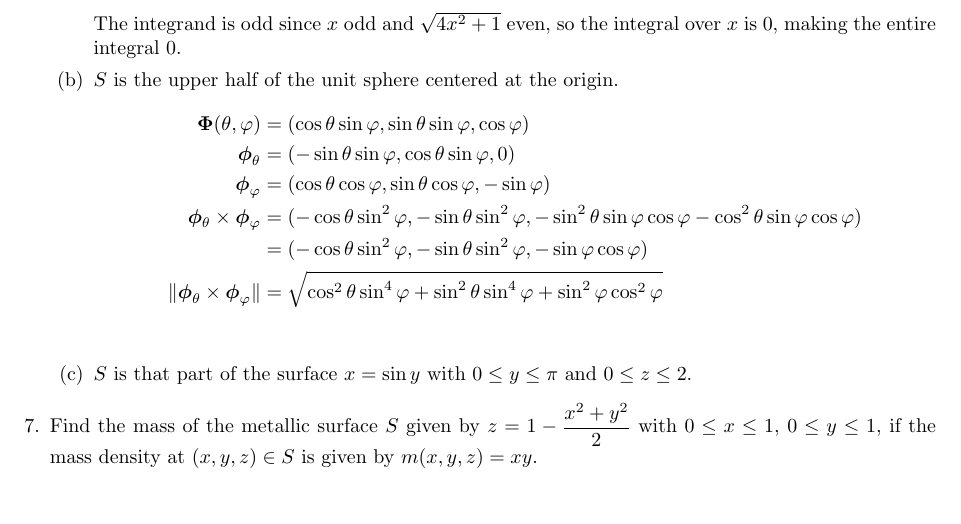
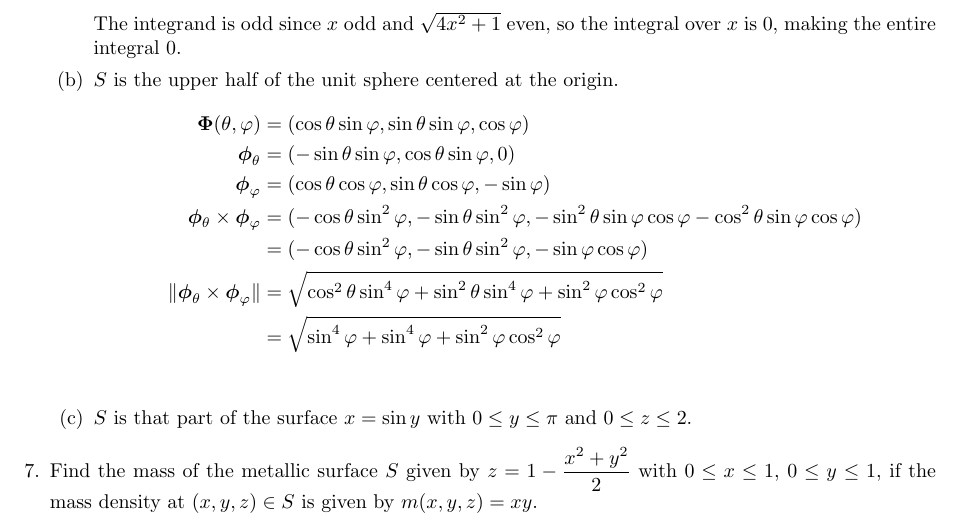
Before and after one commit to poonkeegan/school, a LaTeX document (matb42/a7.tex): part of page 3 of 3, cut so that both start at the same text. Compiled offline with pdfLaTeX.

Commit message:
Mon Mar  5 15:20:26 EST 2018

```diff
--- a/matb42/a7.tex
+++ b/matb42/a7.tex
@@ -121,6 +121,7 @@ Mar 13th 2018}
             \boldsymbol \phi_\theta \times \boldsymbol \phi_\varphi &= (-\cos\theta \sin^2\varphi, -\sin\theta \sin^2\varphi, - \sin^2\theta \sin\varphi \cos\varphi - \cos^2\theta \sin \varphi \cos \varphi) \\
             &= (-\cos\theta \sin^2\varphi, -\sin\theta \sin^2\varphi, - \sin\varphi \cos\varphi ) \\
             \norm{\boldsymbol \phi_\theta \times \boldsymbol \phi_\varphi} &= \sqrt{\cos^2\theta \sin^4\varphi + \sin^2\theta \sin^4\varphi + \sin^2\varphi \cos^2\varphi } \\
+            &= \sqrt{\sin^4\varphi + \sin^4\varphi + \sin^2\varphi \cos^2\varphi } \\
         \end{align*}
         \item $S$ is that part of the surface $x = \sin y$ with $0 \leq y \leq \pi$ and $0 \leq z \leq 2$.
     \end{enumerate}
```
Also changed, not shown: matb42/a7.pdf.
